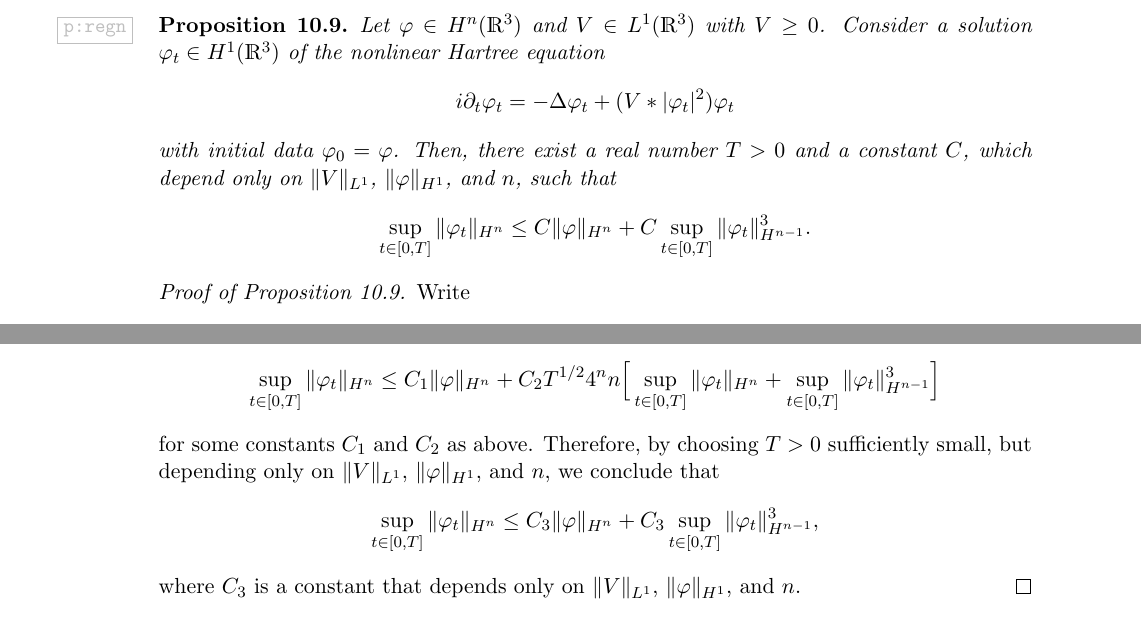
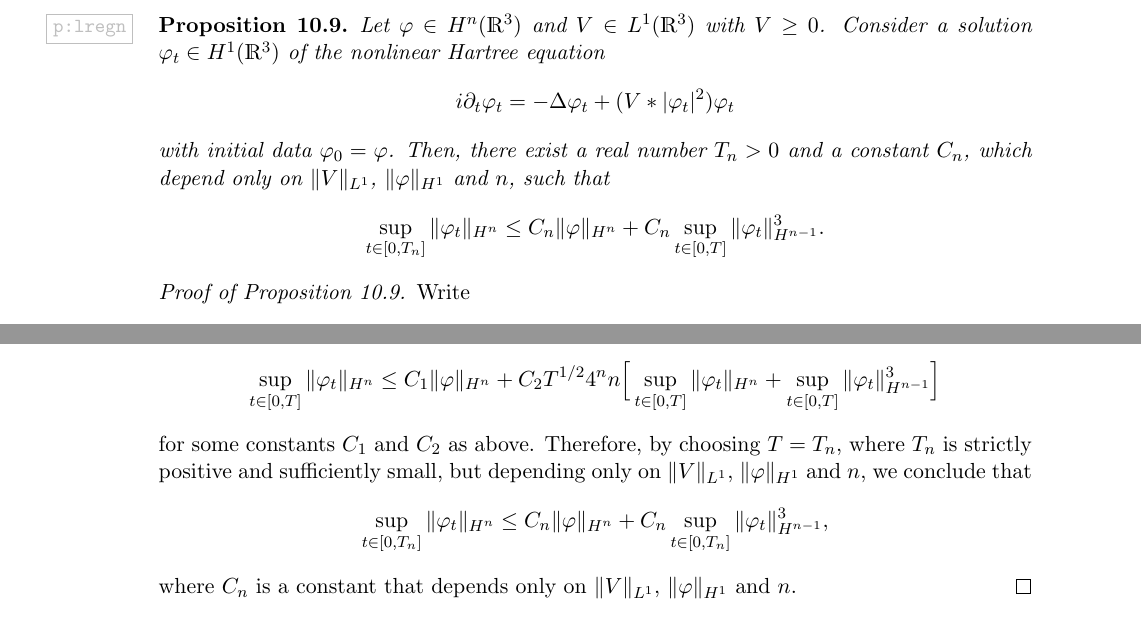
Before and after one commit to nielsbonn/equations, a LaTeX document (gross-pitaevskii.tex): two parts of pages 46 and 47 of 49 before the commit and two parts of pages 46 and 47 of 50 after it, joined at a grey line, cut so that both start at the same text. Compiled offline with pdfLaTeX.

Commit message:
Polished local H^n regularity.

```diff
--- a/gross-pitaevskii.tex
+++ b/gross-pitaevskii.tex
@@ -2591,24 +2591,24 @@ For $T > 0$ set
 \subsection{$H^n$-regularity}
 
 
-\begin{prp} \label{p:regn}
+\begin{prp} \label{p:lregn}
   Let $\varphi \in H^n(\R^3)$ and $V \in L^1(\R^3)$ with $V \ge 0$. Consider a
   solution $\varphi_t \in H^1(\R^3)$ of the nonlinear Hartree equation
   \[
     i \partial_t \varphi_t = - \Delta \varphi_t + (V * |\varphi_t|^2)
     \varphi_t
   \]
-  with initial data $\varphi_0 = \varphi$. Then, there exist a real number $T
-  > 0$ and a constant $C$, which depend only on $\| V \|_{L^1}$, $\| \varphi
-  \|_{H^1}$, and $n$, such that
-  \[
-    \sup_{t \in [0,T]} \| \varphi_t \|_{H^n} \le C \| \varphi \|_{H^n} + C
-    \sup_{t \in [0,T]} \| \varphi_t \|_{H^{n-1}}^3.
+  with initial data $\varphi_0 = \varphi$. Then, there exist a real number
+  $T_n > 0$ and a constant $C_n$, which depend only on $\| V \|_{L^1}$, $\|
+  \varphi \|_{H^1}$ and $n$, such that
+  \[
+    \sup_{t \in [0,T_n]} \| \varphi_t \|_{H^n} \le C_n \| \varphi \|_{H^n} +
+    C_n \sup_{t \in [0,T]} \| \varphi_t \|_{H^{n-1}}^3.
   \]
 \end{prp}
 
 
-\begin{proof}[Proof of Proposition \ref{p:regn}]
+\begin{proof}[Proof of Proposition \ref{p:lregn}]
   Write
   \[
     \varphi_t = e^{it\Delta} \varphi - i \int_0^t ds \, e^{i(t-s)\Delta} (V *
@@ -2710,12 +2710,13 @@ For $T > 0$ set
     T^{1/2} 4^n n \Big[ \sup_{t \in [0,T]} \| \varphi_t \|_{H^n} + \sup_{t \in
     [0,T]} \| \varphi_t \|_{H^{n-1}}^3 \Big]
   \]
-  for some constants $C_1$ and $C_2$ as above. Therefore, by choosing $T > 0$
-  sufficiently small, but depending only on $\| V \|_{L^1}$, $\| \varphi
-  \|_{H^1}$, and $n$, we conclude that
-  \[
-    \sup_{t \in [0,T]} \| \varphi_t \|_{H^n} \le C_3 \| \varphi \|_{H^n} + C_3
-    \sup_{t \in [0,T]} \| \varphi_t \|_{H^{n-1}}^3,
-  \]
-  where $C_3$ is a constant that depends only on $\| V \|_{L^1}$, $\| \varphi
-  \|_{H^1}$, and $n$.
+  for some constants $C_1$ and $C_2$ as above. Therefore, by choosing $T =
+  T_n$, where $T_n$ is strictly positive and sufficiently small, but depending
+  only on $\| V \|_{L^1}$, $\| \varphi \|_{H^1}$ and $n$, we conclude that
+  \[
+    \sup_{t \in [0,T_n]} \| \varphi_t \|_{H^n} \le C_n \| \varphi \|_{H^n} +
+    C_n \sup_{t \in [0,T_n]} \| \varphi_t \|_{H^{n-1}}^3,
+  \]
+  where $C_n$ is a constant that depends only on $\| V \|_{L^1}$, $\| \varphi
+  \|_{H^1}$ and $n$.
+\end{proof}
```
Also changed, not shown: gross-pitaevskii.tex (11 more changed lines).
